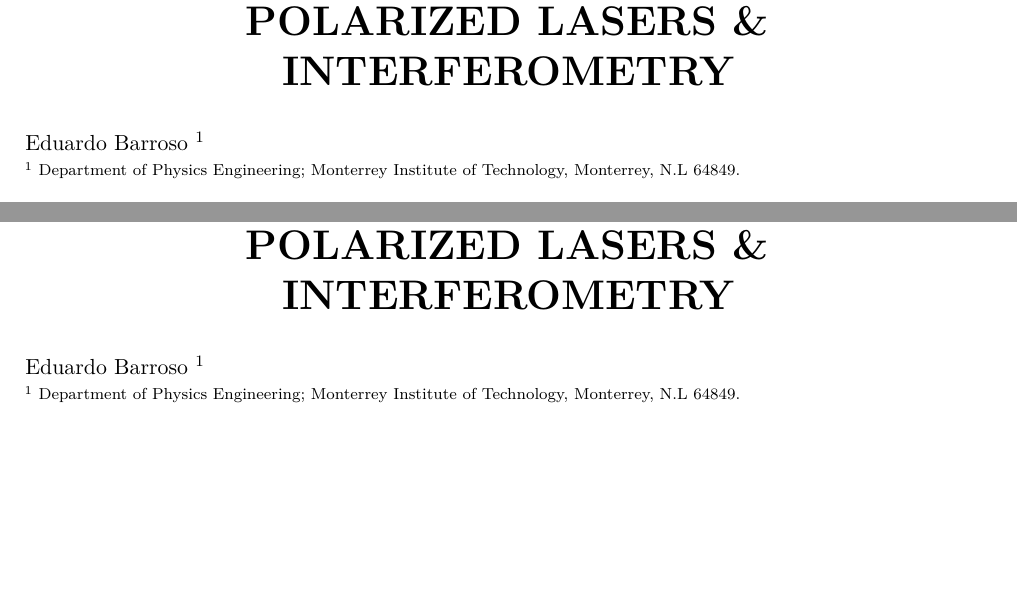
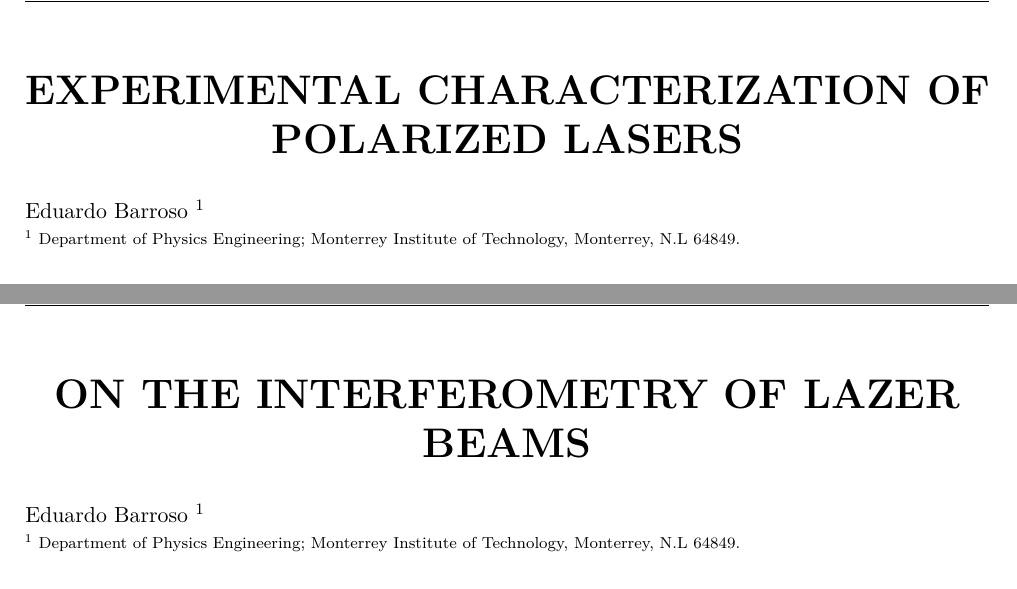
Before and after one commit to Barroso01/optics-laboratory-reports, a LaTeX document (main.tex, which reads Labs/Interferometry.tex, Labs/Polarization.tex): two parts of pages 1 and 8 of 15, joined at a grey line, cut at the place of the change, the shorter picture padded with empty space. Compiled offline with pdfLaTeX.

Commit message:
"Title Names correction and citation debug"

```diff
--- a/Labs/Interferometry.tex
+++ b/Labs/Interferometry.tex
@@ -1,6 +1,5 @@
 % Title and author information
-\title{EXPERIMENTAL CHARACTERIZATION OF
-POLARIZED LASERS \& INTERFEROMETRY}
+\title{ON THE INTERFEROMETRY OF LAZER BEAMS}
 \author{
     Eduardo Barroso \address{1} \\[0.3em]
     {\scriptsize
--- a/Labs/Polarization.tex
+++ b/Labs/Polarization.tex
@@ -1,6 +1,5 @@
 % Title and author information
-\title{EXPERIMENTAL CHARACTERIZATION OF
-POLARIZED LASERS \& INTERFEROMETRY}
+\title{EXPERIMENTAL CHARACTERIZATION OF POLARIZED LASERS}
 \author{
     Eduardo Barroso \address{1} \\[0.3em]
     {\scriptsize
```
Also changed, not shown: Sections/interferometry_Results.tex (+5 -6 lines).
